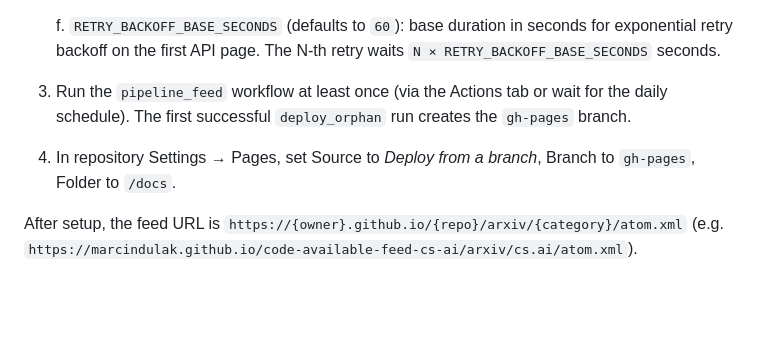
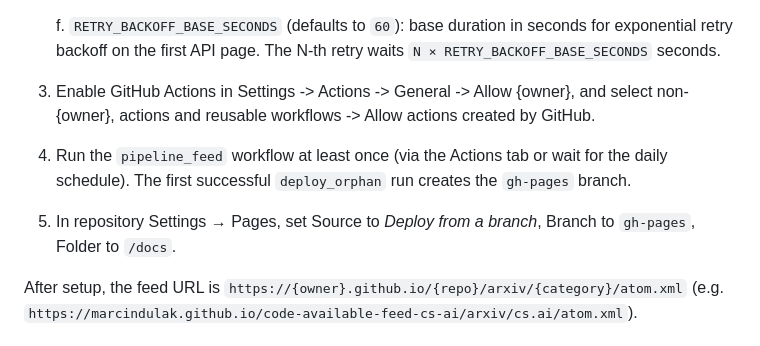
Before and after one commit to code-available-feed/code-available-feed, a Markdown page: README.md, the part around the change. Rendered like a GitHub page; blank space fills up the shorter version.

Commit message:
Document enabling GitHub Actions in the fork

```diff
--- a/README.md
+++ b/README.md
@@ -39,10 +39,12 @@ Currently it's [not possible](https://github.com/orgs/community/discussions/7913
 
    f. `RETRY_BACKOFF_BASE_SECONDS` (defaults to `60`): base duration in seconds for exponential retry backoff on the first API page. The N-th retry waits `N × RETRY_BACKOFF_BASE_SECONDS` seconds.
 
-3. Run the `pipeline_feed` workflow at least once (via the Actions tab or wait for the daily schedule).
+3. Enable GitHub Actions in Settings -> Actions -> General -> Allow {owner}, and select non-{owner}, actions and reusable workflows ->  Allow actions created by GitHub.
+
+4. Run the `pipeline_feed` workflow at least once (via the Actions tab or wait for the daily schedule).
    The first successful `deploy_orphan` run creates the `gh-pages` branch.
 
-4. In repository Settings → Pages, set Source to *Deploy from a branch*, Branch to `gh-pages`, Folder to `/docs`.
+5. In repository Settings → Pages, set Source to *Deploy from a branch*, Branch to `gh-pages`, Folder to `/docs`.
 
 After setup, the feed URL is `https://{owner}.github.io/{repo}/arxiv/{category}/atom.xml`
 (e.g. `https://marcindulak.github.io/code-available-feed-cs-ai/arxiv/cs.ai/atom.xml`).
```
